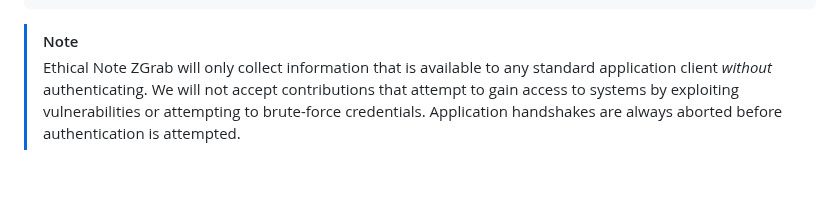
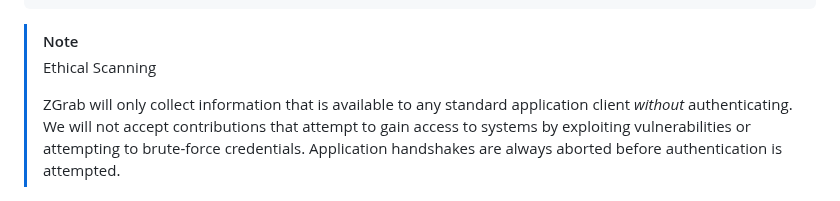
Before and after one commit to zmap/zgrab2, a Markdown page: README.md, the part around the change. Drawn GitHub-style.

Commit message:
callout spacing

````diff
--- a/README.md
+++ b/README.md
@@ -33,7 +33,8 @@ INFO[0000] finished grab at 2025-11-06T16:18:00-08:00
 ```
 
 > [!NOTE]
-> Ethical Note
+> Ethical Scanning
+>
 > ZGrab will only collect information that is available to any standard application client _without_ authenticating.
 > We will not accept contributions that attempt to gain access to systems by exploiting vulnerabilities or attempting to brute-force credentials.
 > Application handshakes are always aborted before authentication is attempted.
````
